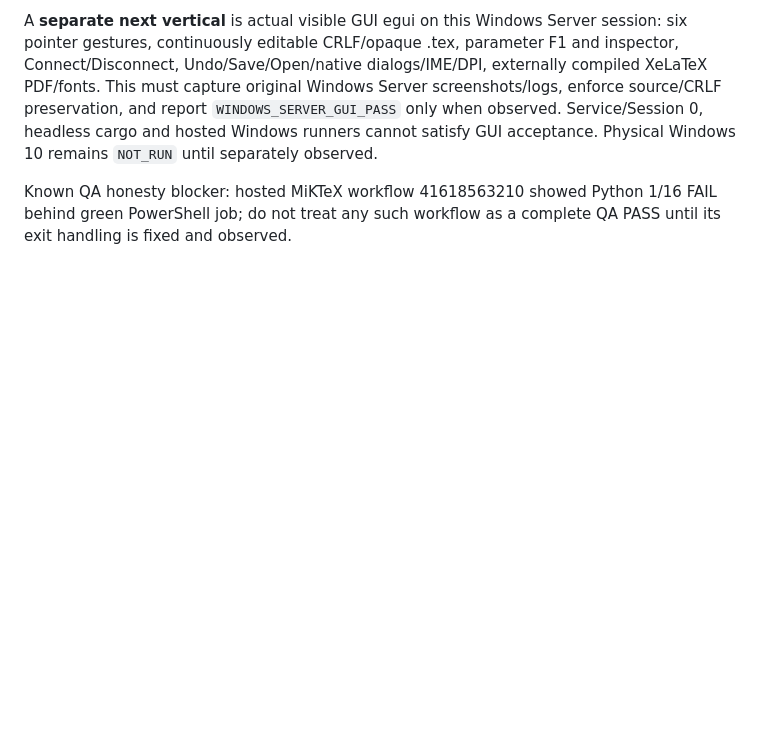
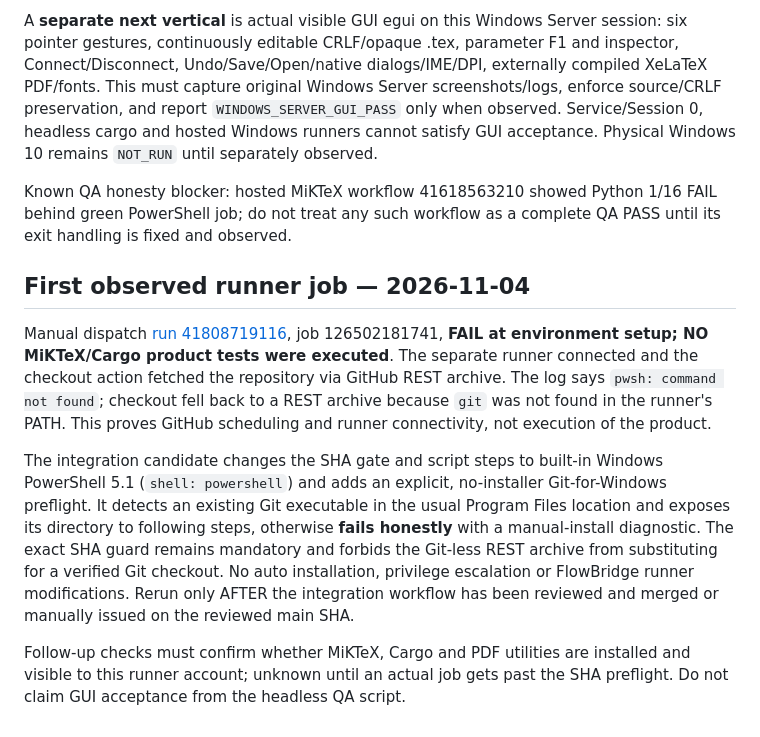
Before and after one commit to i-shutov/tikzarium, a Markdown page: plans/2026-11-04_WINDOWS_SERVER_AUTOMATED_QA.md, the part around the change. Drawn GitHub-style; blank space fills up the shorter version.

Commit message:
N5 checkpoint: actual Windows Server run failed before tests on missing pwsh and Git PATH

```diff
--- a/plans/2026-11-04_WINDOWS_SERVER_AUTOMATED_QA.md
+++ b/plans/2026-11-04_WINDOWS_SERVER_AUTOMATED_QA.md
@@ -24,3 +24,11 @@ Decision: 2026-11-04, owner-directed. Main delivery is native Windows x64, exter
 A **separate next vertical** is actual visible GUI egui on this Windows Server session: six pointer gestures, continuously editable CRLF/opaque .tex, parameter F1 and inspector, Connect/Disconnect, Undo/Save/Open/native dialogs/IME/DPI, externally compiled XeLaTeX PDF/fonts. This must capture original Windows Server screenshots/logs, enforce source/CRLF preservation, and report `WINDOWS_SERVER_GUI_PASS` only when observed. Service/Session 0, headless cargo and hosted Windows runners cannot satisfy GUI acceptance. Physical Windows 10 remains `NOT_RUN` until separately observed.
 
 Known QA honesty blocker: hosted MiKTeX workflow 41618563210 showed Python 1/16 FAIL behind green PowerShell job; do not treat any such workflow as a complete QA PASS until its exit handling is fixed and observed.
+
+## First observed runner job — 2026-11-04
+
+Manual dispatch [run 41808719116](https://github.com/i-shutov/tikzarium/actions/runs/41808719116), job 126502181741, **FAIL at environment setup; NO MiKTeX/Cargo product tests were executed**. The separate runner connected and the checkout action fetched the repository via GitHub REST archive. The log says `pwsh: command not found`; checkout fell back to a REST archive because `git` was not found in the runner's PATH. This proves GitHub scheduling and runner connectivity, not execution of the product.
+
+The integration candidate changes the SHA gate and script steps to built-in Windows PowerShell 5.1 (`shell: powershell`) and adds an explicit, no-installer Git-for-Windows preflight. It detects an existing Git executable in the usual Program Files location and exposes its directory to following steps, otherwise **fails honestly** with a manual-install diagnostic. The exact SHA guard remains mandatory and forbids the Git-less REST archive from substituting for a verified Git checkout. No auto installation, privilege escalation or FlowBridge runner modifications. Rerun only AFTER the integration workflow has been reviewed and merged or manually issued on the reviewed main SHA.
+
+Follow-up checks must confirm whether MiKTeX, Cargo and PDF utilities are installed and visible to this runner account; unknown until an actual job gets past the SHA preflight. Do not claim GUI acceptance from the headless QA script.
```
